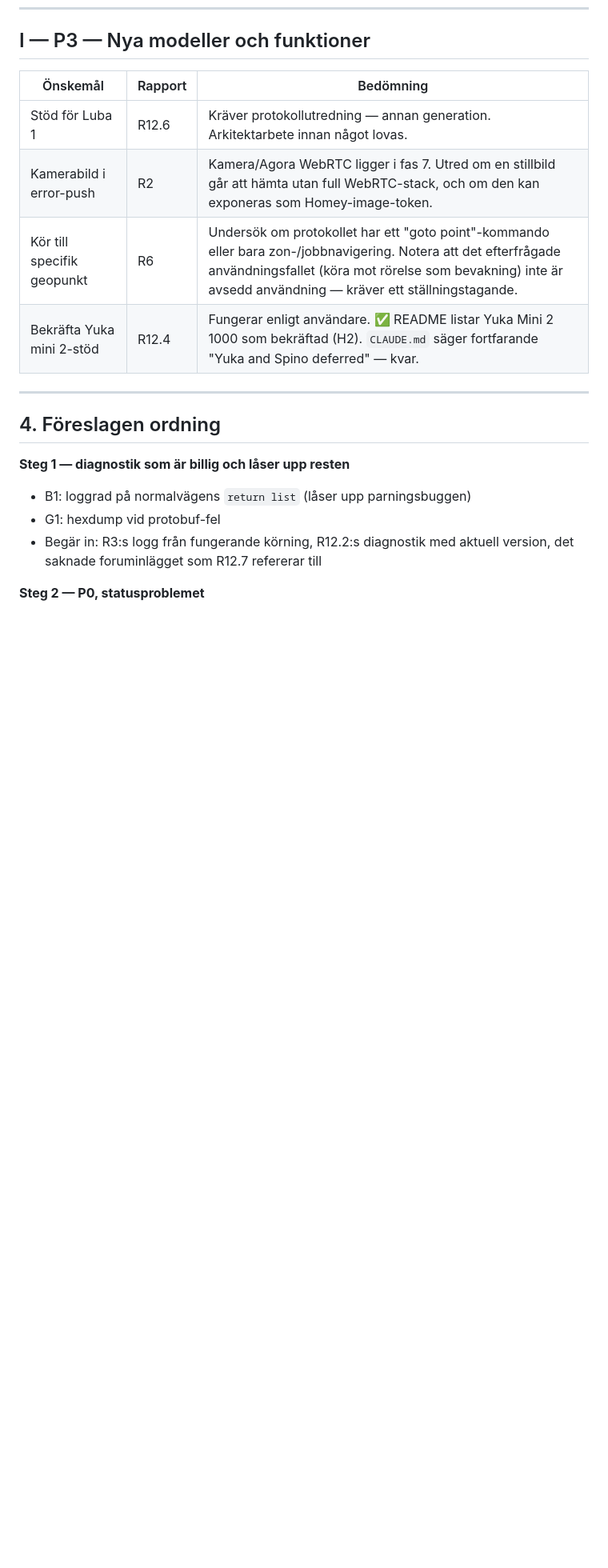
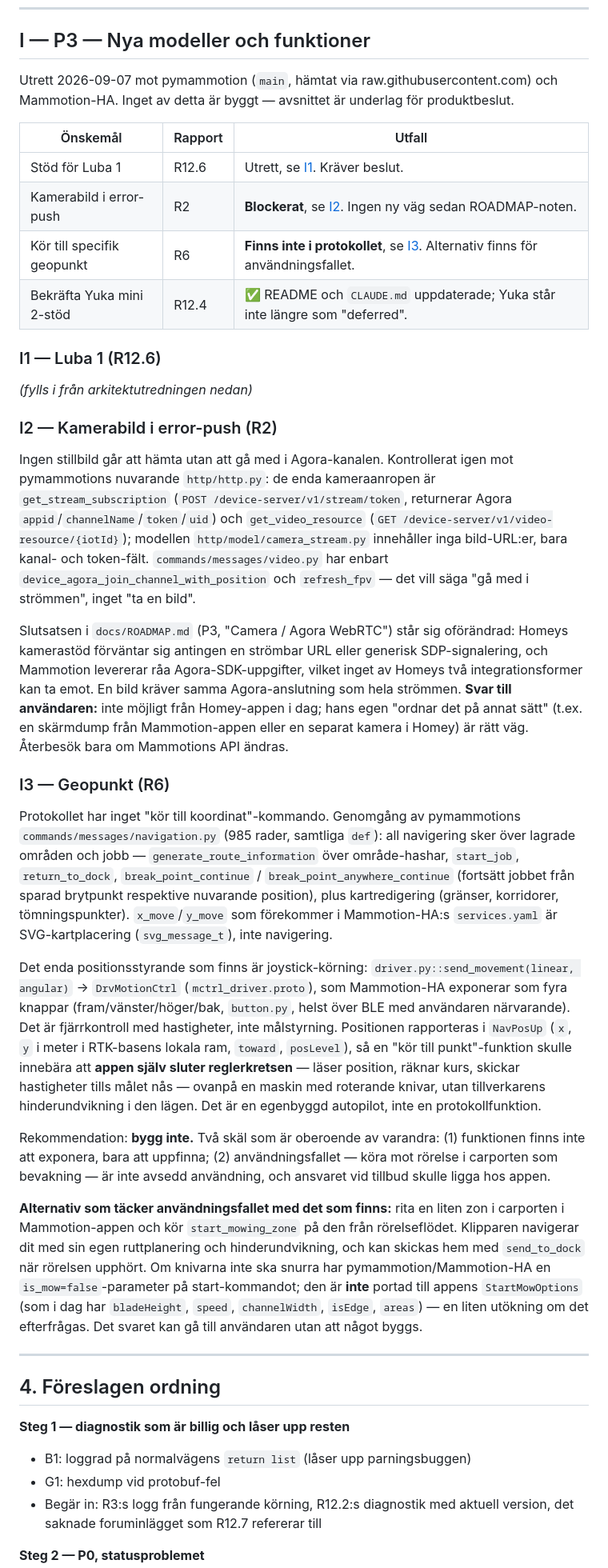
Before and after one commit to mathiastornblom/net.tornbloms.mammotion, a Markdown page: docs/USER_REPORTS_PLAN.md, the part around one of its changes. Shown at 80% size. GitHub-like rendering; blank space fills up the shorter version.

Commit message:
Scope the P3 requests: no goto-point in the protocol, camera still blocked, Yuka confirmed
Cluster I of docs/USER_REPORTS_PLAN.md, research only, nothing built.

- Geopoint (R6): pymammotion's navigation module has no drive-to-
  coordinate command; navigation is over stored areas and jobs, and the
  only positional control is joystick velocities (DrvMotionCtrl), which
  Mammotion-HA exposes as nudge buttons. A goto feature would mean the
  app closing the control loop itself from NavPosUp. Recommendation is
  not to build it, with a zone-based alternative that covers the use
  case using existing cards.
- Camera still (R2): re-checked pymammotion's current HTTP and video
  modules; the only endpoints are the Agora stream token and video
  resource, no image URL. The ROADMAP conclusion stands.
- Yuka (R12.4): CLAUDE.md no longer lists Yuka as deferred; version
  status line brought up to date.

Luba 1 (R12.6) scoping follows in a separate commit.

Co-Authored-By: Claude Fable 5.1 <noreply@anthropic.com>
Claude-Session: https://claude.ai/code/session_015u5Xwf5hRbpy4eLdtv3op7

```diff
--- a/docs/USER_REPORTS_PLAN.md
+++ b/docs/USER_REPORTS_PLAN.md
@@ -693,12 +693,68 @@ användarspråk, och versionen är höjd i `package.json`/`.homeycompose/app.jso
 
 ## I — P3 — Nya modeller och funktioner
 
-| Önskemål | Rapport | Bedömning |
+Utrett 2026-09-07 mot pymammotion (`main`, hämtat via raw.githubusercontent.com) och
+Mammotion-HA. Inget av detta är byggt — avsnittet är underlag för produktbeslut.
+
+| Önskemål | Rapport | Utfall |
 |---|---|---|
-| Stöd för Luba 1 | R12.6 | Kräver protokollutredning — annan generation. Arkitektarbete innan något lovas. |
-| Kamerabild i error-push | R2 | Kamera/Agora WebRTC ligger i fas 7. Utred om en stillbild går att hämta utan full WebRTC-stack, och om den kan exponeras som Homey-image-token. |
-| Kör till specifik geopunkt | R6 | Undersök om protokollet har ett "goto point"-kommando eller bara zon-/jobbnavigering. Notera att det efterfrågade användningsfallet (köra mot rörelse som bevakning) inte är avsedd användning — kräver ett ställningstagande. |
-| Bekräfta Yuka mini 2-stöd | R12.4 | Fungerar enligt användare. ✅ README listar Yuka Mini 2 1000 som bekräftad (H2). `CLAUDE.md` säger fortfarande "Yuka and Spino deferred" — kvar. |
+| Stöd för Luba 1 | R12.6 | Utrett, se [I1](#i1--luba-1-r126). Kräver beslut. |
+| Kamerabild i error-push | R2 | **Blockerat**, se [I2](#i2--kamerabild-i-error-push-r2). Ingen ny väg sedan ROADMAP-noten. |
+| Kör till specifik geopunkt | R6 | **Finns inte i protokollet**, se [I3](#i3--geopunkt-r6). Alternativ finns för användningsfallet. |
+| Bekräfta Yuka mini 2-stöd | R12.4 | ✅ README och `CLAUDE.md` uppdaterade; Yuka står inte längre som "deferred". |
+
+### I1 — Luba 1 (R12.6)
+
+_(fylls i från arkitektutredningen nedan)_
+
+### I2 — Kamerabild i error-push (R2)
+
+Ingen stillbild går att hämta utan att gå med i Agora-kanalen. Kontrollerat igen mot
+pymammotions nuvarande `http/http.py`: de enda kameraanropen är `get_stream_subscription`
+(`POST /device-server/v1/stream/token`, returnerar Agora `appid`/`channelName`/`token`/`uid`)
+och `get_video_resource` (`GET /device-server/v1/video-resource/{iotId}`); modellen
+`http/model/camera_stream.py` innehåller inga bild-URL:er, bara kanal- och token-fält.
+`commands/messages/video.py` har enbart `device_agora_join_channel_with_position` och
+`refresh_fpv` — det vill säga "gå med i strömmen", inget "ta en bild".
+
+Slutsatsen i `docs/ROADMAP.md` (P3, "Camera / Agora WebRTC") står sig oförändrad: Homeys
+kamerastöd förväntar sig antingen en strömbar URL eller generisk SDP-signalering, och
+Mammotion levererar råa Agora-SDK-uppgifter, vilket inget av Homeys två integrationsformer
+kan ta emot. En bild kräver samma Agora-anslutning som hela strömmen. **Svar till
+användaren:** inte möjligt från Homey-appen i dag; hans egen "ordnar det på annat sätt" (t.ex.
+en skärmdump från Mammotion-appen eller en separat kamera i Homey) är rätt väg. Återbesök
+bara om Mammotions API ändras.
+
+### I3 — Geopunkt (R6)
+
+Protokollet har inget "kör till koordinat"-kommando. Genomgång av pymammotions
+`commands/messages/navigation.py` (985 rader, samtliga `def`): all navigering sker över
+lagrade områden och jobb — `generate_route_information` över område-hashar, `start_job`,
+`return_to_dock`, `break_point_continue` / `break_point_anywhere_continue` (fortsätt jobbet
+från sparad brytpunkt respektive nuvarande position), plus kartredigering (gränser, korridorer,
+tömningspunkter). `x_move`/`y_move` som förekommer i Mammotion-HA:s `services.yaml` är
+SVG-kartplacering (`svg_message_t`), inte navigering.
+
+Det enda positionsstyrande som finns är joystick-körning: `driver.py::send_movement(linear,
+angular)` → `DrvMotionCtrl` (`mctrl_driver.proto`), som Mammotion-HA exponerar som fyra
+knappar (fram/vänster/höger/bak, `button.py`, helst över BLE med användaren närvarande). Det är
+fjärrkontroll med hastigheter, inte målstyrning. Positionen rapporteras i `NavPosUp`
+(`x`, `y` i meter i RTK-basens lokala ram, `toward`, `posLevel`), så en "kör till punkt"-funktion
+skulle innebära att **appen själv sluter reglerkretsen** — läser position, räknar kurs, skickar
+hastigheter tills målet nås — ovanpå en maskin med roterande knivar, utan tillverkarens
+hinderundvikning i den lägen. Det är en egenbyggd autopilot, inte en protokollfunktion.
+
+Rekommendation: **bygg inte.** Två skäl som är oberoende av varandra: (1) funktionen finns inte
+att exponera, bara att uppfinna; (2) användningsfallet — köra mot rörelse i carporten som
+bevakning — är inte avsedd användning, och ansvaret vid tillbud skulle ligga hos appen.
+
+**Alternativ som täcker användningsfallet med det som finns:** rita en liten zon i carporten i
+Mammotion-appen och kör `start_mowing_zone` på den från rörelseflödet. Klipparen navigerar dit
+med sin egen ruttplanering och hinderundvikning, och kan skickas hem med `send_to_dock` när
+rörelsen upphört. Om knivarna inte ska snurra har pymammotion/Mammotion-HA en `is_mow=false`-parameter
+på start-kommandot; den är **inte** portad till appens `StartMowOptions` (som i dag har
+`bladeHeight`, `speed`, `channelWidth`, `isEdge`, `areas`) — en liten utökning om det
+efterfrågas. Det svaret kan gå till användaren utan att något byggs.
 
 ---
 
```
Also changed, not shown: other parts of docs/USER_REPORTS_PLAN.md (+7 -4 lines), CLAUDE.md (+5 -3 lines).
